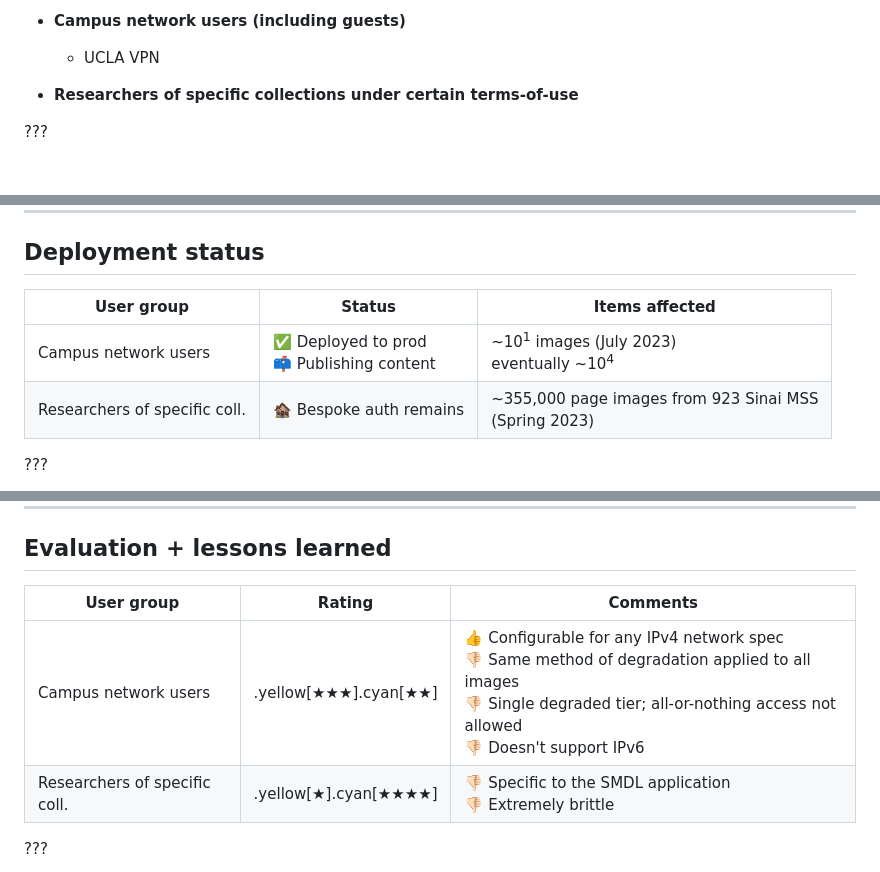
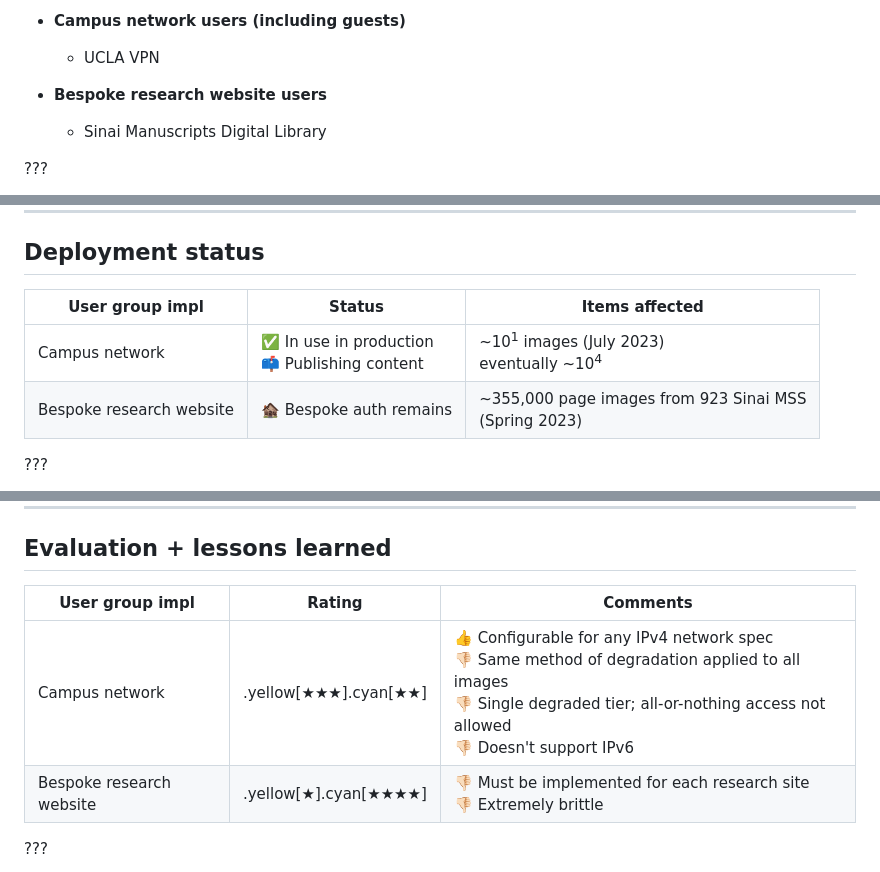
Before and after one commit to markmatney/code4lib-socal-2023-slides, a Markdown page: content.md, 3 parts joined by grey strips. Drawn GitHub-style; blank space fills up the shorter version.

Commit message:
Come up with better name for one of the user groups; adjacent rewording

```diff
--- a/content.md
+++ b/content.md
@@ -39,7 +39,8 @@ Our users:
 * **Campus network users (including guests)**
   * UCLA VPN
 
-* **Researchers of specific collections under certain terms-of-use**
+* **Bespoke research website users**
+  * Sinai Manuscripts Digital Library
 
 ???
 
@@ -106,10 +108,10 @@ Deliverables:
 
 ## Deployment status
 
-User group | Status | Items affected
+User group impl | Status | Items affected
 --- | --- | ---
-Campus network users | ✅ Deployed to prod <br> 📫 Publishing content | ~10<sup>1</sup> images (July 2023) <br> eventually ~10<sup>4</sup>
-Researchers of specific coll. | 🏚️ Bespoke auth remains | ~355,000 page images from 923 Sinai MSS <br> (Spring 2023)
+Campus network | ✅ In use in production <br> 📫 Publishing content | ~10<sup>1</sup> images (July 2023) <br> eventually ~10<sup>4</sup>
+Bespoke research website | 🏚️ Bespoke auth remains | ~355,000 page images from 923 Sinai MSS <br> (Spring 2023)
 
 ???
 
@@ -157,10 +159,10 @@ Researchers of specific coll. | 🏚️ Bespoke auth remains | ~355,000 page ima
 
 ## Evaluation + lessons learned
 
-User group | Rating | Comments
+User group impl | Rating | Comments
 --- | --- | ---
-Campus network users | .yellow[★★★].cyan[★★] | 👍 Configurable for any IPv4 network spec <br> 👎🏻 Same method of degradation applied to all images <br> 👎🏻 Single degraded tier; all-or-nothing access not allowed <br> 👎🏻 Doesn't support IPv6
-Researchers of specific coll. | .yellow[★].cyan[★★★★] | 👎🏻 Specific to the SMDL application <br> 👎🏻 Extremely brittle
+Campus network | .yellow[★★★].cyan[★★] | 👍 Configurable for any IPv4 network spec <br> 👎🏻 Same method of degradation applied to all images <br> 👎🏻 Single degraded tier; all-or-nothing access not allowed <br> 👎🏻 Doesn't support IPv6
+Bespoke research website | .yellow[★].cyan[★★★★] | 👎🏻 Must be implemented for each research site <br> 👎🏻 Extremely brittle
 
 ???
 
```
Also changed, not shown: other parts of content.md (+3 -2 lines).
